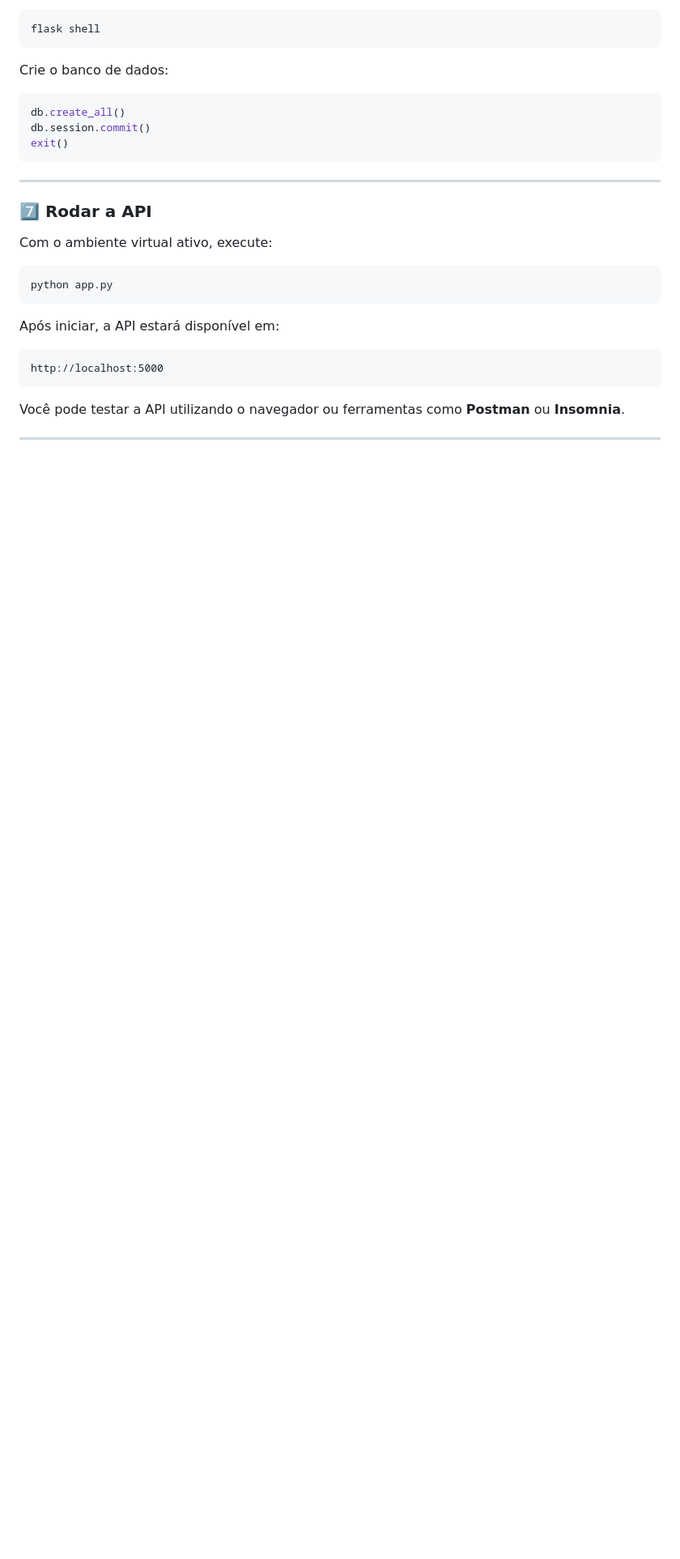
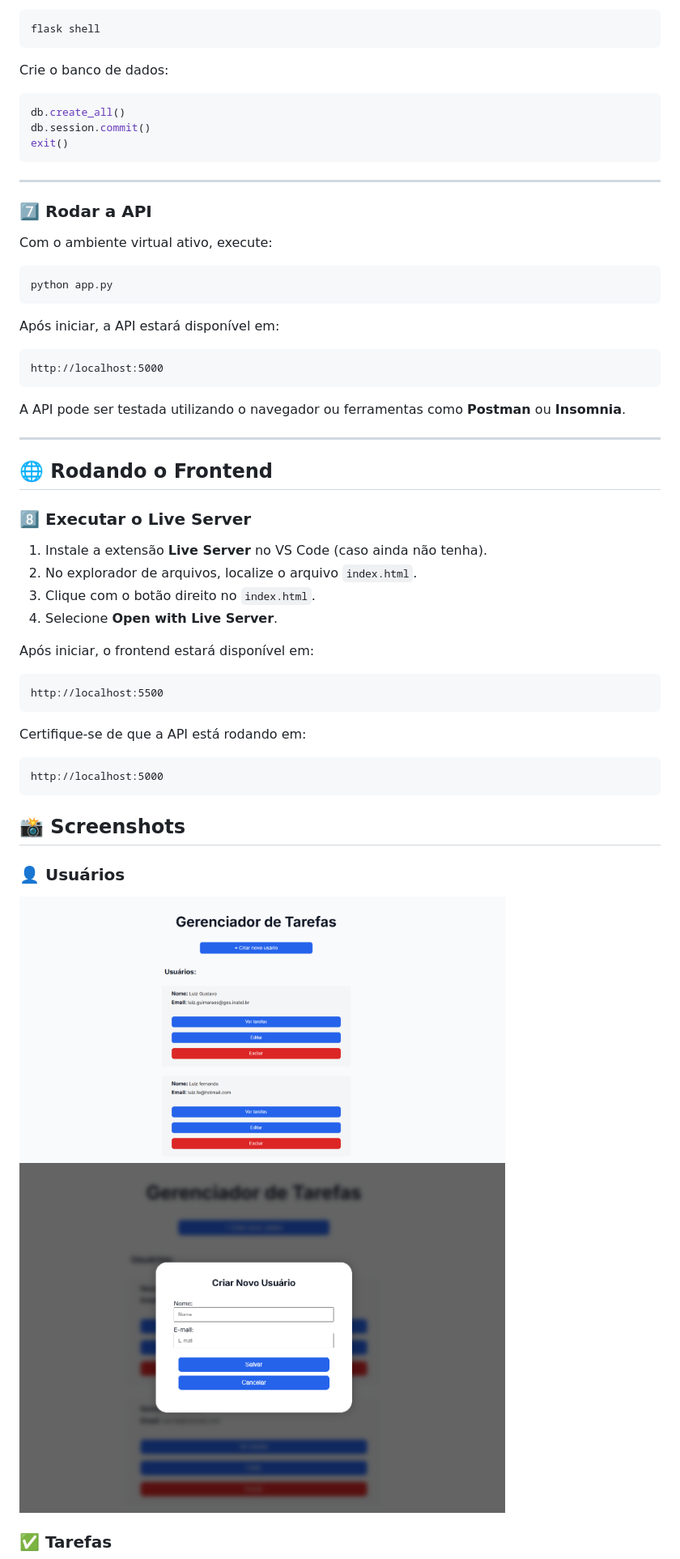
Before and after one commit to LuizGuimaraesz/Prova-tecnica-Inatel, a Markdown page: README.md, the part around one of its changes. Shown at 81% size. Drawn GitHub-style; pictures changed too: screenshots/create-user.png (added), screenshots/users.png (added); blank space fills up the shorter version.

Commit message:
Fix bugs and update README

````diff
--- a/README.md
+++ b/README.md
@@ -120,6 +124,37 @@ Após iniciar, a API estará disponível em:
 http://localhost:5000
 ```
 
-Você pode testar a API utilizando o navegador ou ferramentas como **Postman** ou **Insomnia**.
+A API pode ser testada utilizando o navegador ou ferramentas como **Postman** ou **Insomnia**.
 
 ---
+
+## 🌐 Rodando o Frontend
+
+### 8️⃣ Executar o Live Server
+
+1. Instale a extensão **Live Server** no VS Code (caso ainda não tenha).
+2. No explorador de arquivos, localize o arquivo `index.html`.
+3. Clique com o botão direito no `index.html`.
+4. Selecione **Open with Live Server**.
+
+Após iniciar, o frontend estará disponível em:
+
+```
+http://localhost:5500
+```
+
+Certifique-se de que a API está rodando em:
+
+```
+http://localhost:5000
+```
+
+## 📸 Screenshots
+
+### 👤 Usuários
+
+<img src="screenshots/users.png" width="600" alt="Lista de usuários">
+<img src="screenshots/create-user.png" width="600" alt="Criar usuário">
+
+### ✅ Tarefas
+
````
Also changed, not shown: other parts of README.md (+8 -2 lines), screenshots/edit-task.png (added), screenshots/tasks.png (added), 7 other files.
